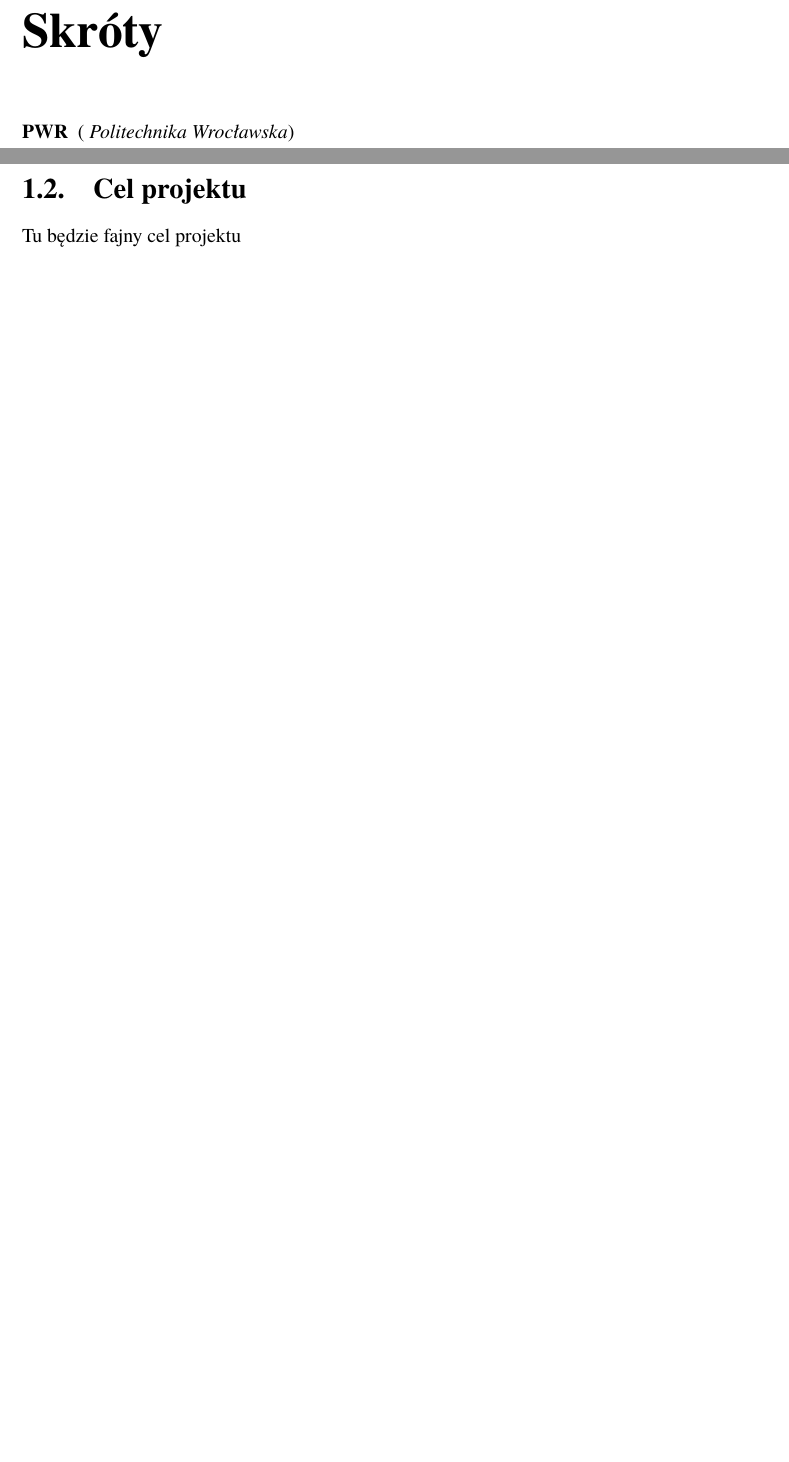
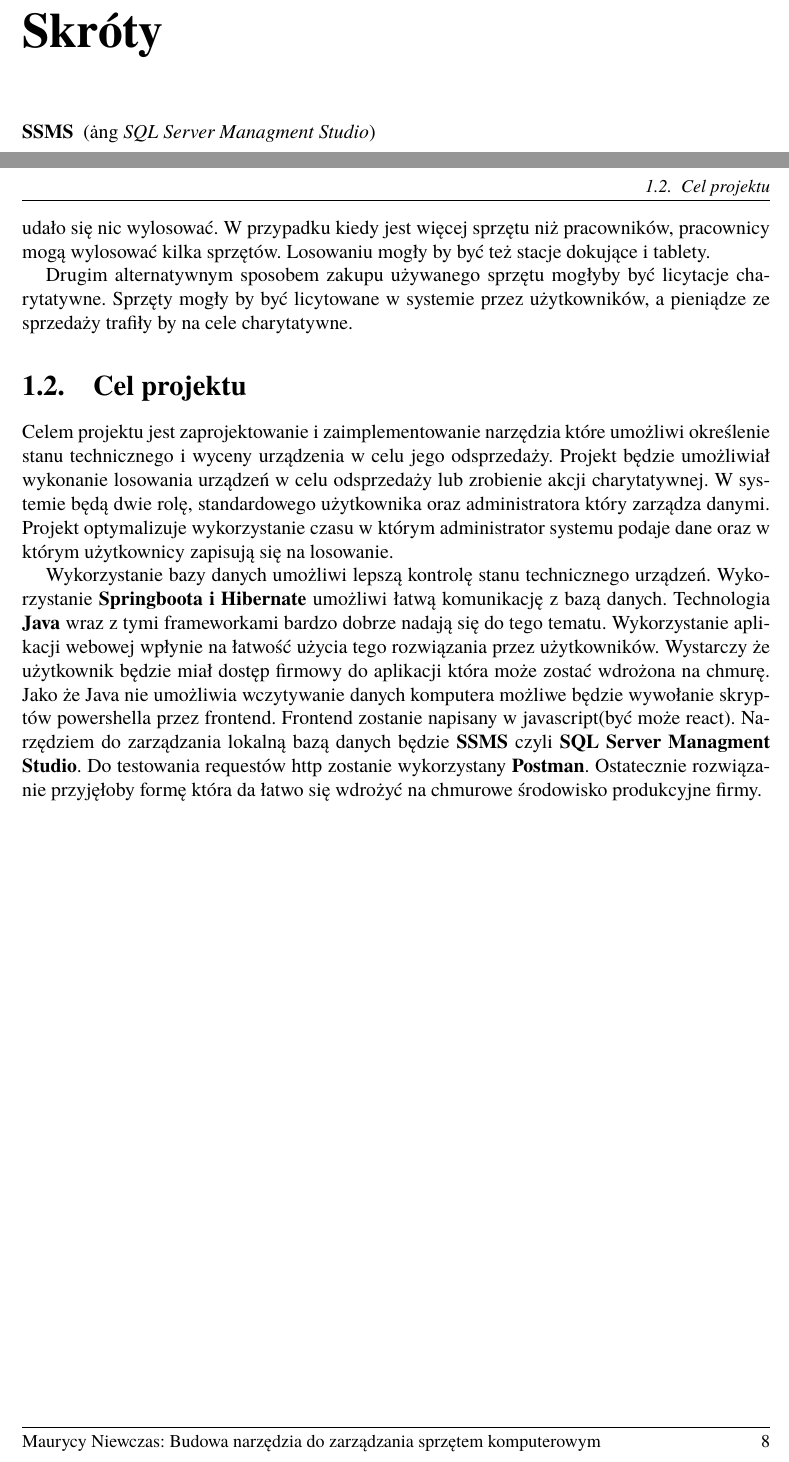
Before and after one commit to Maurycjo/Praca-dyplomowa, a LaTeX book (Latex Project/Dyplom.tex, which reads Latex Project/rozdzial01.tex, Latex Project/skroty.tex): two parts of pages 6 and 7 of 9 before the commit and two parts of pages 6 and 8 of 10 after it, joined at a grey line, cut so that both start at the same text, the shorter picture padded with empty space. Compiled offline with pdfLaTeX.

Commit message:
wstep i cel pracy

```diff
--- a/Latex Project/Dyplom.tex
+++ b/Latex Project/Dyplom.tex
@@ -830,11 +830,11 @@ Specjalność: & {\bfseries \@specjalnosc}\\
 
 %%%%%%%%%%%%%%%%%%%%%%%%%%%%%%%%%%%%%%%%%%%%%%%%%%%%%%%%%%%%%%%%%%%%%%%%%%%%%%%%%%
 
-\title{Budowa narzędzia wspomagającego pracę zespołu obsługi klienta i
-wsparcia technicznego w zakresie zarządzania obsługiwanym sprzętem} % INFO: tytuł pracy w języku polskim
-\titleShort{Budowa narzędzia zarządzania obsługiwanym sprzętem}  % INFO: krótki tytuł pracy (do zamieszczenia w stopce, sklejony z imieniem i nazwiskiem autora nie powinien zająć więcej niż jedną linijkę)
-\titleEN{Creating a tool to assist the customer service and technical support
-team in managing supported equipment} % INFO: tytuł pracy w języku angielskim
+\title{Budowa narzędzia wspomagającego zarządzanie wykorzystywanym i
+oferowanym sprzętem komputerowym} % INFO: tytuł pracy w języku polskim
+\titleShort{Budowa narzędzia do zarządzania sprzętem komputerowym}  % INFO: krótki tytuł pracy (do zamieszczenia w stopce, sklejony z imieniem i nazwiskiem autora nie powinien zająć więcej niż jedną linijkę)
+\titleEN{Building a tool to support the management of used and offered
+computer equipment} % INFO: tytuł pracy w języku angielskim
 \author{Maurycy Niewczas}  % INFO: imię i nazwisko autora
 \uczelnia{Politechnika Wrocławska} % INFO: nazwa uczelni
 \wydzial{Wydział Informatyki i Telekomunikacji} % INFO: nazwa wydziału
--- a/Latex Project/rozdzial01.tex
+++ b/Latex Project/rozdzial01.tex
@@ -6,4 +10,9 @@ Tu będzie fajny wstęp
+Użytkownicy logujący się na system mogliby zapisywać się na loterię klikając odpowiedni przycisk i potwierdzając chęć wzięcia udziału. Loterie odbywałby się wtedy kiedy odpowiednia liczba sprzętu zostałaby zgromadzone. Administrator wtedy by tworzył losowanie. Po losowaniu użytkownik by widział jaki sprzęt wylosował oraz instrukcje jego odbioru. System by pamiętał poprzednie losowanie aby zwiększyć szanse w następnym losowaniu pracownikom którym nie udało się nic wylosować. W przypadku kiedy jest więcej sprzętu niż pracowników, pracownicy mogą wylosować kilka sprzętów. Losowaniu mogły by być też stacje dokujące i tablety.
+
+Drugim alternatywnym sposobem zakupu używanego sprzętu mogłyby być licytacje charytatywne. Sprzęty mogły by być licytowane w systemie przez użytkowników, a pieniądze ze sprzedaży trafiły by na cele charytatywne.
 
 \section{Cel projektu}
 
-Tu będzie fajny cel projektu
+Celem projektu jest zaprojektowanie i zaimplementowanie narzędzia które umożliwi określenie stanu technicznego i wyceny urządzenia w celu jego odsprzedaży. Projekt będzie umożliwiał wykonanie losowania urządzeń w celu odsprzedaży lub zrobienie akcji charytatywnej. W systemie będą dwie rolę, standardowego użytkownika oraz administratora który zarządza danymi. Projekt optymalizuje wykorzystanie czasu w którym administrator systemu podaje dane oraz w którym użytkownicy zapisują się na losowanie.
+
+ Wykorzystanie bazy danych umożliwi lepszą kontrolę stanu technicznego urządzeń. Wykorzystanie \textbf{Springboota i Hibernate }umożliwi łatwą komunikację z bazą danych. Technologia \textbf{Java }wraz z tymi frameworkami bardzo dobrze nadają się do tego tematu. Wykorzystanie aplikacji webowej wpłynie na łatwość użycia tego rozwiązania przez użytkowników. Wystarczy że użytkownik będzie miał dostęp firmowy do aplikacji która może zostać wdrożona na chmurę. Jako że Java nie umożliwia wczytywanie danych komputera możliwe będzie wywołanie skryptów powershella przez frontend. Frontend zostanie napisany w javascript(być może react). Narzędziem do zarządzania lokalną bazą danych będzie \textbf{SSMS }czyli \textbf{SQL Server Managment Studio}. Do testowania requestów http zostanie wykorzystany \textbf{Postman}. Ostatecznie rozwiązanie przyjęłoby formę która da łatwo się wdrożyć na chmurowe środowisko produkcyjne firmy.
--- a/Latex Project/skroty.tex
+++ b/Latex Project/skroty.tex
@@ -5,5 +5,5 @@
 \label{sec:skroty}
 \noindent\vspace{-\topsep-\partopsep-\parsep} % Jeśli zaczyna się od otoczenia description, to otoczenie to ląduje lekko niżej niż wylądowałby zwykły tekst, dlatego wstawiano przesunięcie w pionie
 \begin{description}[labelwidth=*]
-  \item [PWR] (\ \emph{Politechnika Wrocławska}) %-- jednostka arytmetyczno--logiczna
+  \item [SSMS] (\.ang \emph{SQL Server Managment Studio})
 \end{description}
```
Also changed, not shown: Latex Project/rozdzial01.tex (6 more changed lines).
